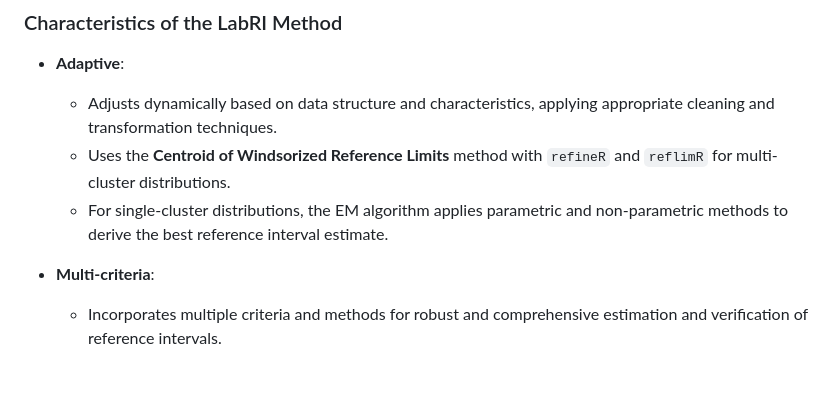
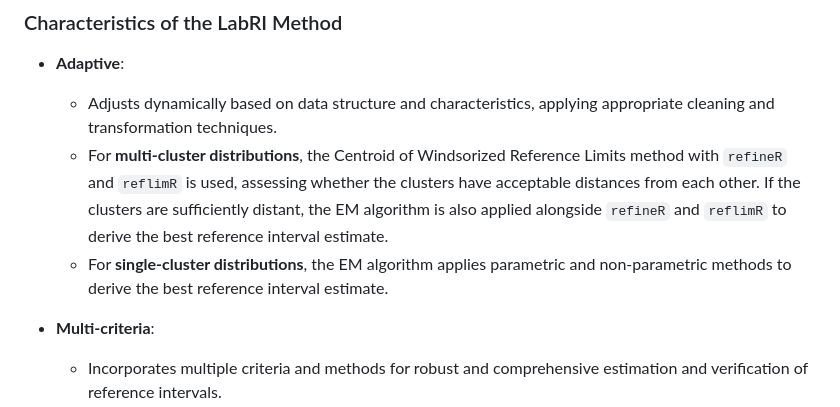
Before and after one commit to labrgrupo/LabRI_Model, a Markdown page: README.md, the part around the change. Drawn GitHub-style; blank space fills up the shorter version.

```diff
--- a/README.md
+++ b/README.md
@@ -22,8 +22,8 @@ The **LabRI method** provides an adaptive and multi-criteria approach for the **
 
 - **Adaptive**:
   - Adjusts dynamically based on data structure and characteristics, applying appropriate cleaning and transformation techniques.
-  - Uses the **Centroid of Windsorized Reference Limits** method with `refineR` and `reflimR` for multi-cluster distributions.
-  - For single-cluster distributions, the EM algorithm applies parametric and non-parametric methods to derive the best reference interval estimate.
+  - For **multi-cluster distributions**, the Centroid of Windsorized Reference Limits method with `refineR` and `reflimR` is used, assessing whether the clusters have acceptable distances from each other. If the clusters are sufficiently distant, the EM algorithm is also applied alongside `refineR` and `reflimR` to derive the best reference interval estimate.
+  - For **single-cluster distributions**, the EM algorithm applies parametric and non-parametric methods to derive the best reference interval estimate.
 
 - **Multi-criteria**:
   - Incorporates multiple criteria and methods for robust and comprehensive estimation and verification of reference intervals.
```
